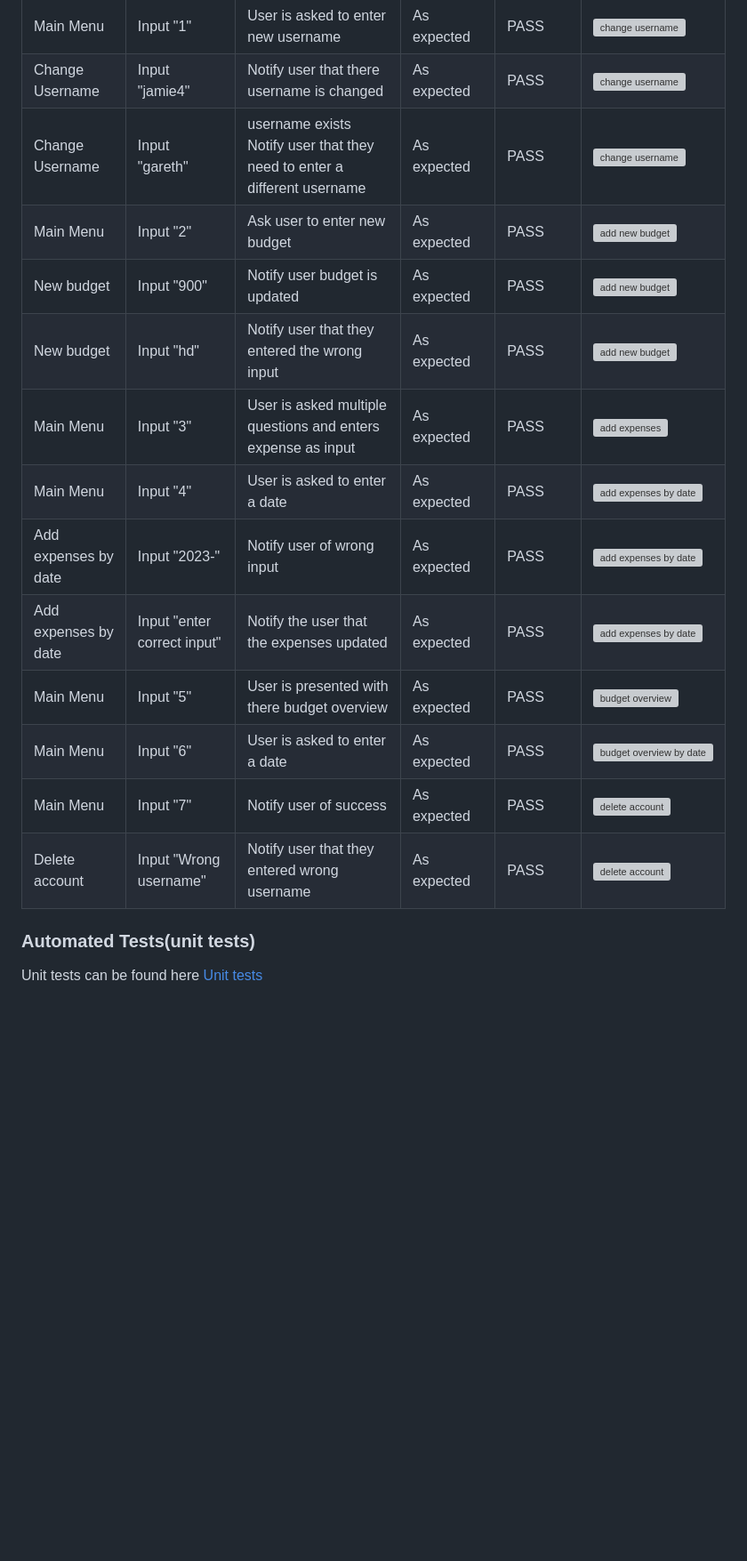
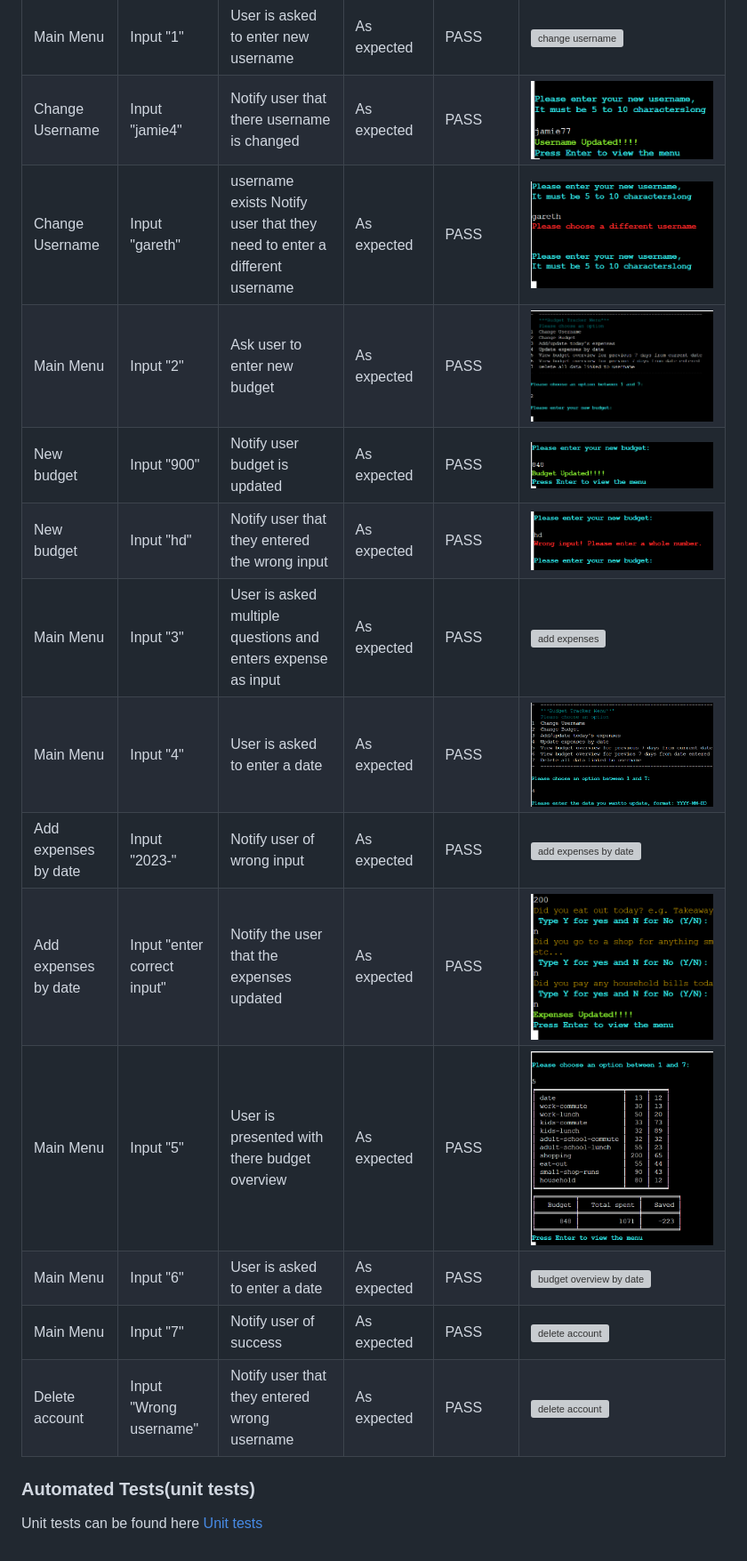
Before and after one commit to jamie33o/budget-tracker-pp3, a Markdown page: docs/TESTING.md, the part around the change printed below. Shown: that part at 89% size. Drawn GitHub-style; blank space fills up the shorter version; grey boxes are pictures that could not be loaded.

Commit message:
Docs: update image links in testing.md

```diff
--- a/docs/TESTING.md
+++ b/docs/TESTING.md
@@ -93,17 +93,17 @@ As a **user** I can **select delete** so that **I can delete my account**
 | Main Menu | Input "1" | User is asked to enter new username | As expected | PASS |![change username](docs/readme_images/change-username-success.png)|
-| Change Username | Input "jamie4" | Notify user that there username is changed | As expected | PASS | ![change username](docs/readme_images/change-username-success.png)|
-| Change Username | Input "gareth" | username exists Notify user that they need to enter a different username | As expected | PASS | ![change username](docs/testing-images/change-username-enter-existing-username.png)|
-| Main Menu | Input "2" | Ask user to enter new budget | As expected | PASS |![add new budget](docs/readme_images/change-budget.png)|
-| New budget | Input "900" | Notify user budget is updated  | As expected | PASS |![add new budget](docs/readme_images/change-budget-success.png)|
-| New budget | Input "hd" | Notify user that they entered the wrong input   | As expected | PASS |![add new budget](docs/testing-images/change-budget-wrong-input-letter.png)|
-| Main Menu | Input "3" | User is asked multiple questions and enters expense as input | As expected | PASS | ![add expenses](docs/readme_images/add-expenses.png)|
-| Main Menu | Input "4" | User is asked to enter a date | As expected | PASS |![add expenses by date](docs/readme_images/add-expenses-by-date.png)|
-| Add expenses by date | Input "2023-" | Notify user of wrong input | As expected | PASS |![add expenses by date](docs/testing-images/add-expenses-by-date-wrong-input.png)|
-| Add expenses by date | Input "enter correct input" | Notify the user that the expenses updated | As expected | PASS |![add expenses by date](docs/testing-images/add-expenses-success.png)|
-| Main Menu | Input "5" | User is presented with there budget overview | As expected | PASS |![budget overview](docs/readme_images/budget-overview.png)|
-| Main Menu | Input "6" | User is asked to enter a date | As expected | PASS |![budget overview by date](docs/readme_images/budget-overview-by-date.png)|
-| Main Menu | Input "7" | Notify user of success | As expected | PASS |![delete account](docs/readme_images/delete-account-success.png)|
-| Delete account | Input "Wrong username" | Notify user that they entered wrong username | As expected | PASS |![delete account](docs/testing-images/delete-account-wrong-username.png)|
+| Change Username | Input "jamie4" | Notify user that there username is changed | As expected | PASS | ![change username](readme_images/change-username-success.png)|
+| Change Username | Input "gareth" | username exists Notify user that they need to enter a different username | As expected | PASS | ![change username](testing-images/change-username-enter-existing-username.png)|
+| Main Menu | Input "2" | Ask user to enter new budget | As expected | PASS |![add new budget](readme_images/change-budget.png)|
+| New budget | Input "900" | Notify user budget is updated  | As expected | PASS |![add new budget](readme_images/change-budget-success.png)|
+| New budget | Input "hd" | Notify user that they entered the wrong input   | As expected | PASS |![add new budget](testing-images/change-budget-wrong-input-letter.png)|
+| Main Menu | Input "3" | User is asked multiple questions and enters expense as input | As expected | PASS | ![add expenses](readme_images/add-expenses.png)|
+| Main Menu | Input "4" | User is asked to enter a date | As expected | PASS |![add expenses by date](readme_images/add-expenses-by-date.png)|
+| Add expenses by date | Input "2023-" | Notify user of wrong input | As expected | PASS |![add expenses by date](testing-images/add-expenses-by-date-wrong-input.png)|
+| Add expenses by date | Input "enter correct input" | Notify the user that the expenses updated | As expected | PASS |![add expenses by date](testing-images/add-expenses-success.png)|
+| Main Menu | Input "5" | User is presented with there budget overview | As expected | PASS |![budget overview](readme_images/budget-overview.png)|
+| Main Menu | Input "6" | User is asked to enter a date | As expected | PASS |![budget overview by date](readme_images/budget-overview-by-date.png)|
+| Main Menu | Input "7" | Notify user of success | As expected | PASS |![delete account](readme_images/delete-account-success.png)|
+| Delete account | Input "Wrong username" | Notify user that they entered wrong username | As expected | PASS |![delete account](testing-images/delete-account-wrong-username.png)|
 
 
 ### Automated Tests(unit tests)
```
Also changed, not shown: other parts of docs/TESTING.md (+14 -14 lines).
